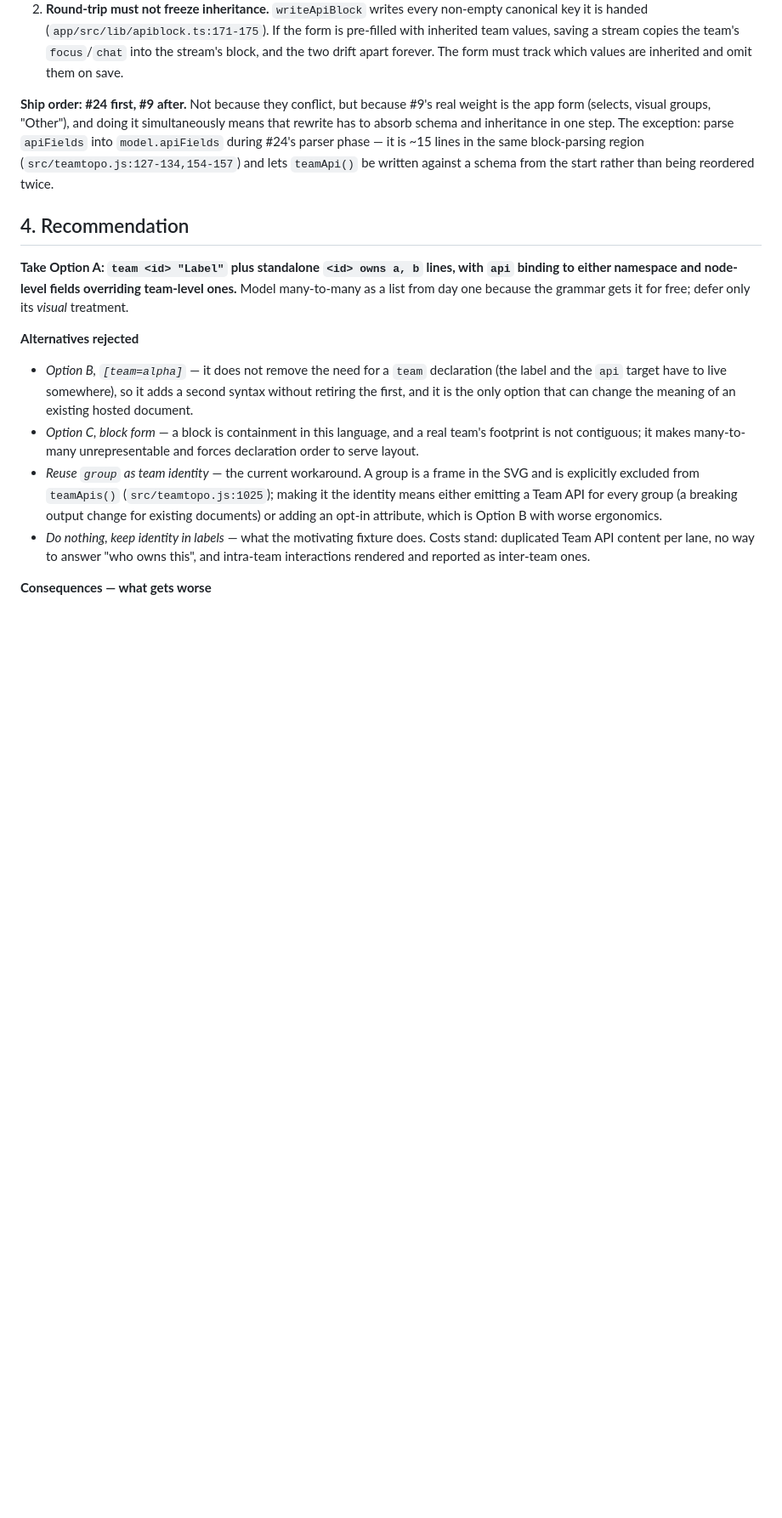
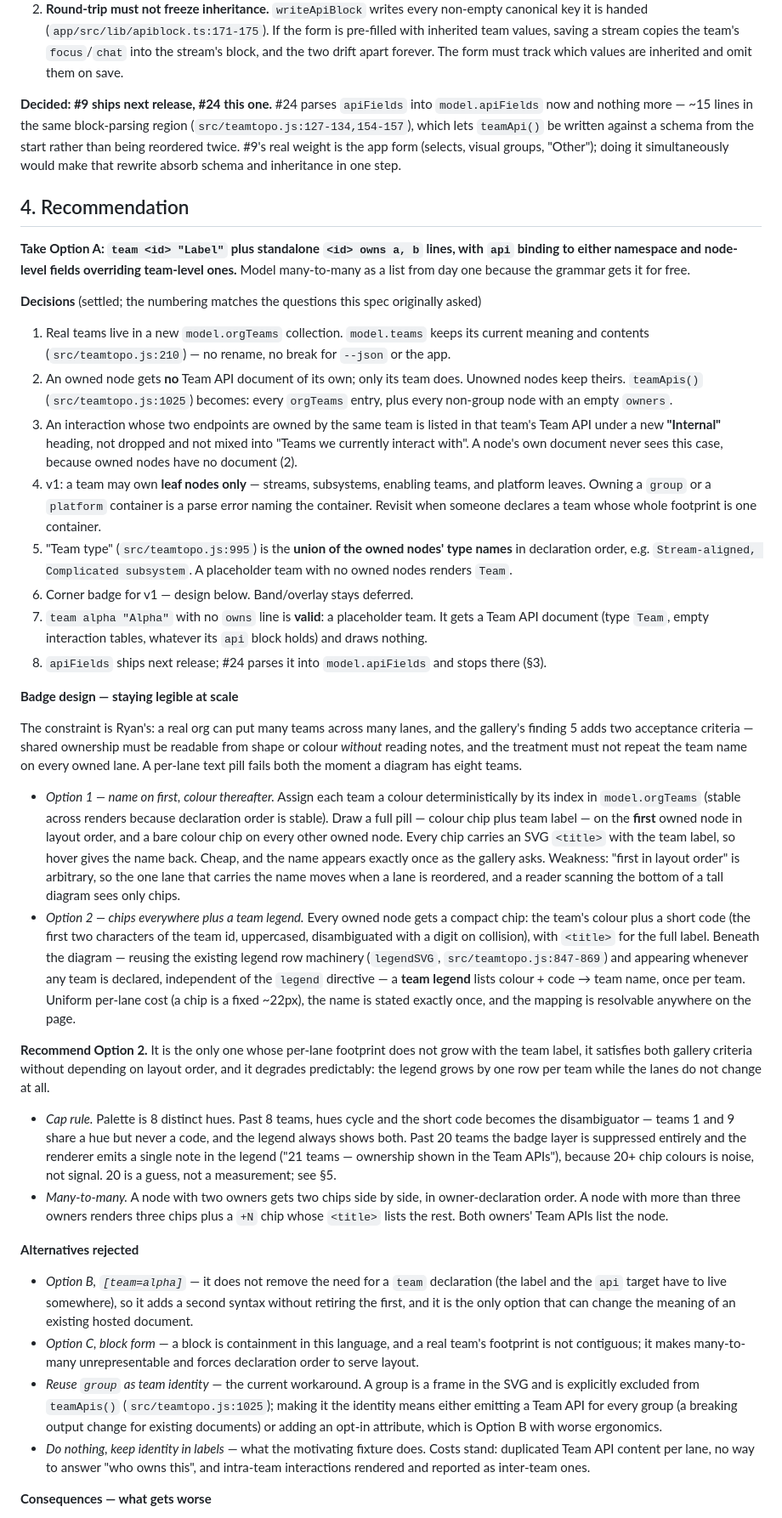
Before and after one commit to jrschumacher/teamtopo, a Markdown page: docs/team-identity-design.md, the part around one of its changes. Shown at 85% size. GitHub-like rendering; blank space fills up the shorter version.

```diff
--- a/docs/team-identity-design.md
+++ b/docs/team-identity-design.md
@@ -125,18 +128,73 @@ Two couplings do exist and must be decided even if #9 ships later:
    values, saving a stream copies the team's `focus`/`chat` into the stream's block, and the two
    drift apart forever. The form must track which values are inherited and omit them on save.
 
-**Ship order: #24 first, #9 after.** Not because they conflict, but because #9's real weight is the
-app form (selects, visual groups, "Other"), and doing it simultaneously means that rewrite has to
-absorb schema and inheritance in one step. The exception: parse `apiFields` into `model.apiFields`
-during #24's parser phase — it is ~15 lines in the same block-parsing region
-(`src/teamtopo.js:127-134,154-157`) and lets `teamApi()` be written against a schema from the start
-rather than being reordered twice.
+**Decided: #9 ships next release, #24 this one.** #24 parses `apiFields` into `model.apiFields` now
+and nothing more — ~15 lines in the same block-parsing region (`src/teamtopo.js:127-134,154-157`),
+which lets `teamApi()` be written against a schema from the start rather than being reordered twice.
+#9's real weight is the app form (selects, visual groups, "Other"); doing it simultaneously would
+make that rewrite absorb schema and inheritance in one step.
 
 ## 4. Recommendation
 
 **Take Option A: `team <id> "Label"` plus standalone `<id> owns a, b` lines, with `api` binding to
 either namespace and node-level fields overriding team-level ones.** Model many-to-many as a list
-from day one because the grammar gets it for free; defer only its *visual* treatment.
+from day one because the grammar gets it for free.
+
+**Decisions** (settled; the numbering matches the questions this spec originally asked)
+
+1. Real teams live in a new `model.orgTeams` collection. `model.teams` keeps its current meaning and
+   contents (`src/teamtopo.js:210`) — no rename, no break for `--json` or the app.
+2. An owned node gets **no** Team API document of its own; only its team does. Unowned nodes keep
+   theirs. `teamApis()` (`src/teamtopo.js:1025`) becomes: every `orgTeams` entry, plus every non-group
+   node with an empty `owners`.
+3. An interaction whose two endpoints are owned by the same team is listed in that team's Team API
+   under a new **"Internal"** heading, not dropped and not mixed into "Teams we currently interact
+   with". A node's own document never sees this case, because owned nodes have no document (2).
+4. v1: a team may own **leaf nodes only** — streams, subsystems, enabling teams, and platform leaves.
+   Owning a `group` or a `platform` container is a parse error naming the container. Revisit when
+   someone declares a team whose whole footprint is one container.
+5. "Team type" (`src/teamtopo.js:995`) is the **union of the owned nodes' type names** in declaration
+   order, e.g. `Stream-aligned, Complicated subsystem`. A placeholder team with no owned nodes
+   renders `Team`.
+6. Corner badge for v1 — design below. Band/overlay stays deferred.
+7. `team alpha "Alpha"` with no `owns` line is **valid**: a placeholder team. It gets a Team API
+   document (type `Team`, empty interaction tables, whatever its `api` block holds) and draws nothing.
+8. `apiFields` ships next release; #24 parses it into `model.apiFields` and stops there (§3).
+
+**Badge design — staying legible at scale**
+
+The constraint is Ryan's: a real org can put many teams across many lanes, and the gallery's finding
+5 adds two acceptance criteria — shared ownership must be readable from shape or colour *without*
+reading notes, and the treatment must not repeat the team name on every owned lane. A per-lane text
+pill fails both the moment a diagram has eight teams.
+
+- *Option 1 — name on first, colour thereafter.* Assign each team a colour deterministically by its
+  index in `model.orgTeams` (stable across renders because declaration order is stable). Draw a full
+  pill — colour chip plus team label — on the **first** owned node in layout order, and a bare colour
+  chip on every other owned node. Every chip carries an SVG `<title>` with the team label, so hover
+  gives the name back. Cheap, and the name appears exactly once as the gallery asks. Weakness: "first
+  in layout order" is arbitrary, so the one lane that carries the name moves when a lane is
+  reordered, and a reader scanning the bottom of a tall diagram sees only chips.
+- *Option 2 — chips everywhere plus a team legend.* Every owned node gets a compact chip: the team's
+  colour plus a short code (the first two characters of the team id, uppercased, disambiguated with a
+  digit on collision), with `<title>` for the full label. Beneath the diagram — reusing the existing
+  legend row machinery (`legendSVG`, `src/teamtopo.js:847-869`) and appearing whenever any team is
+  declared, independent of the `legend` directive — a **team legend** lists colour + code → team
+  name, once per team. Uniform per-lane cost (a chip is a fixed ~22px), the name is stated exactly
+  once, and the mapping is resolvable anywhere on the page.
+
+**Recommend Option 2.** It is the only one whose per-lane footprint does not grow with the team
+label, it satisfies both gallery criteria without depending on layout order, and it degrades
+predictably: the legend grows by one row per team while the lanes do not change at all.
+
+- *Cap rule.* Palette is 8 distinct hues. Past 8 teams, hues cycle and the short code becomes the
+  disambiguator — teams 1 and 9 share a hue but never a code, and the legend always shows both. Past
+  20 teams the badge layer is suppressed entirely and the renderer emits a single note in the legend
+  ("21 teams — ownership shown in the Team APIs"), because 20+ chip colours is noise, not signal.
+  20 is a guess, not a measurement; see §5.
+- *Many-to-many.* A node with two owners gets two chips side by side, in owner-declaration order. A
+  node with more than three owners renders three chips plus a `+N` chip whose `<title>` lists the
+  rest. Both owners' Team APIs list the node.
 
 **Alternatives rejected**
 
```
Also changed, not shown: other parts of docs/team-identity-design.md (+49 -38 lines).
